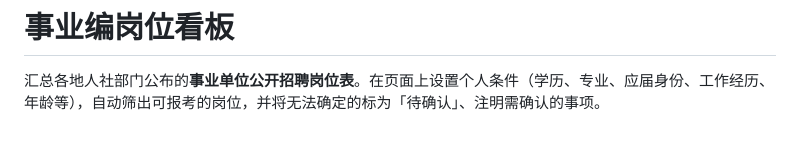
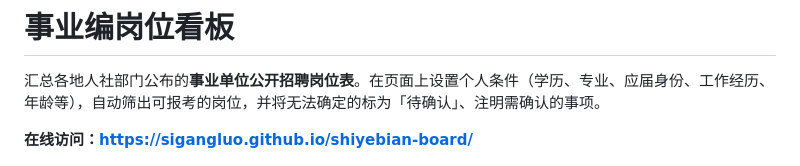
Before and after one commit to sigangluo/shiyebian-board, a Markdown page: README.md, the part around the change. Rendered like a GitHub page; blank space fills up the shorter version.

Commit message:
README：加上在线访问地址
Co-Authored-By: Claude Sonnet 5.5 <noreply@anthropic.com>

```diff
--- a/README.md
+++ b/README.md
@@ -1,6 +1,8 @@
 # 事业编岗位看板
 
 汇总各地人社部门公布的**事业单位公开招聘岗位表**。在页面上设置个人条件（学历、专业、应届身份、工作经历、年龄等），自动筛出可报考的岗位，并将无法确定的标为「待确认」、注明需确认的事项。
+
+**在线访问：<https://sigangluo.github.io/shiyebian-board/>**
 
 ![看板截图](docs/screenshot.png)
 
```
